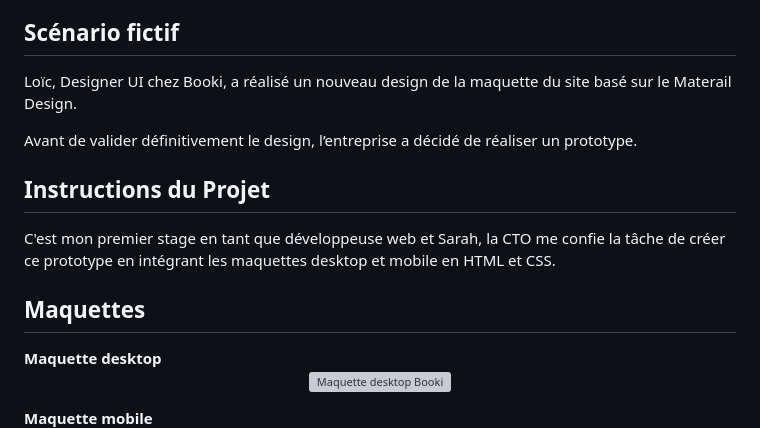
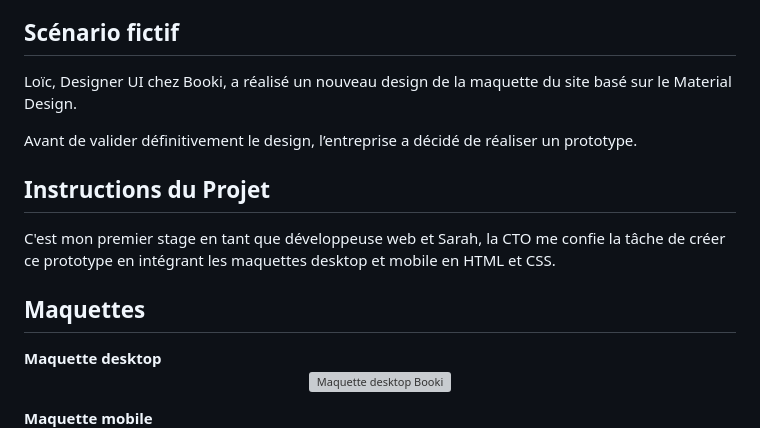
Before and after one commit to Hileene/Booki, a Markdown page: README.md, the part around the change. Drawn GitHub-style; grey boxes are pictures that could not be loaded.

Commit message:
Correction typo

```diff
--- a/README.md
+++ b/README.md
@@ -20,7 +20,7 @@ Ce projet consiste à transformer des maquettes de design en une page web à l'a
 - 💻 Mettre en place son environnement Front-End
 
 ## Scénario fictif
-Loïc, Designer UI chez Booki, a réalisé un nouveau design de la maquette du site basé sur le Materail Design.
+Loïc, Designer UI chez Booki, a réalisé un nouveau design de la maquette du site basé sur le Material Design.
 
 Avant de valider définitivement le design, l’entreprise a décidé de réaliser un prototype.
 
@@ -33,7 +33,6 @@ C'est mon premier stage en tant que développeuse web et Sarah, la CTO me confie
 <div style="display: flex; justify-content: space-between;">
   <div>
     <strong>Maquette desktop</strong>
-   </>
     <p align="center">
       <img src="/images/maquettes/desktop_1.png" alt="Maquette desktop Booki">
     </p>
@@ -41,7 +40,6 @@ C'est mon premier stage en tant que développeuse web et Sarah, la CTO me confie
 
   <div>
     <strong>Maquette mobile</strong>
-    </>
     <p align="center">
       <img src="/images/maquettes/iphone_1.png" alt="Maquette mobile Booki">
     </p>
```
